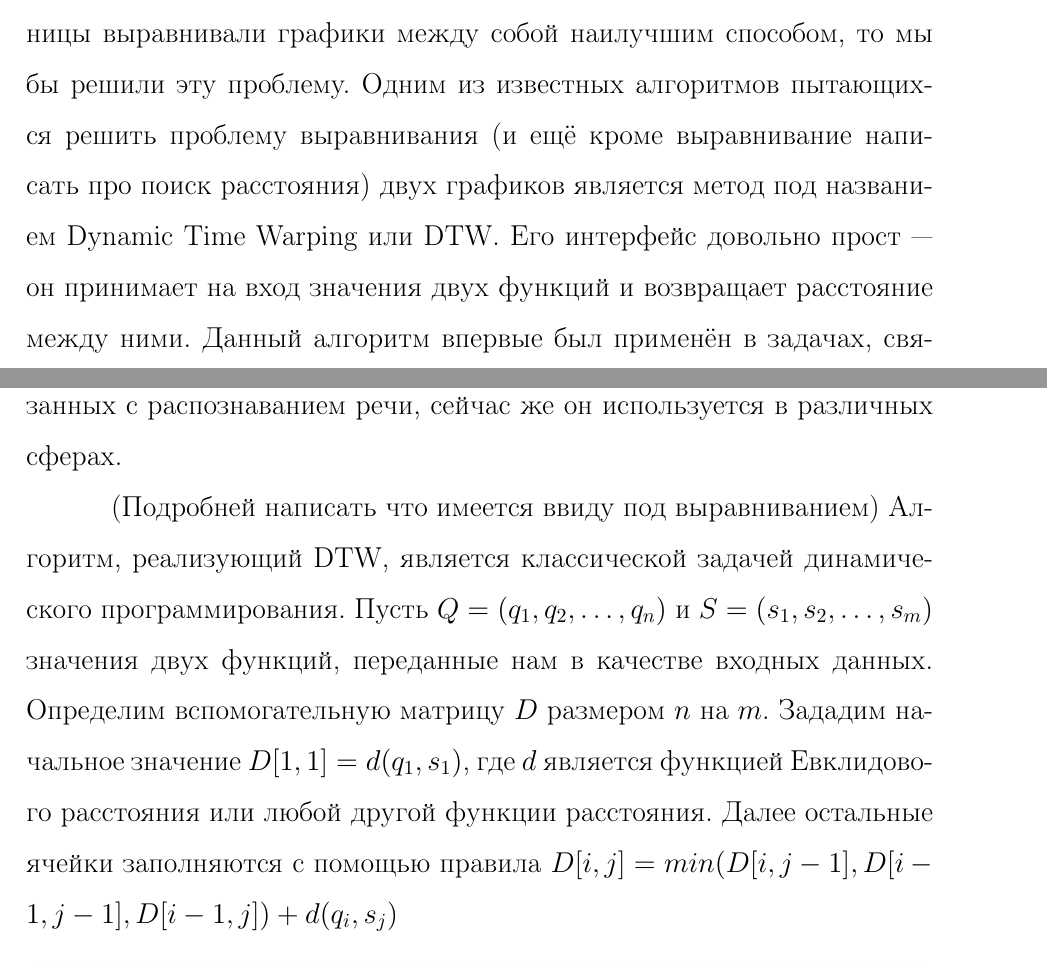
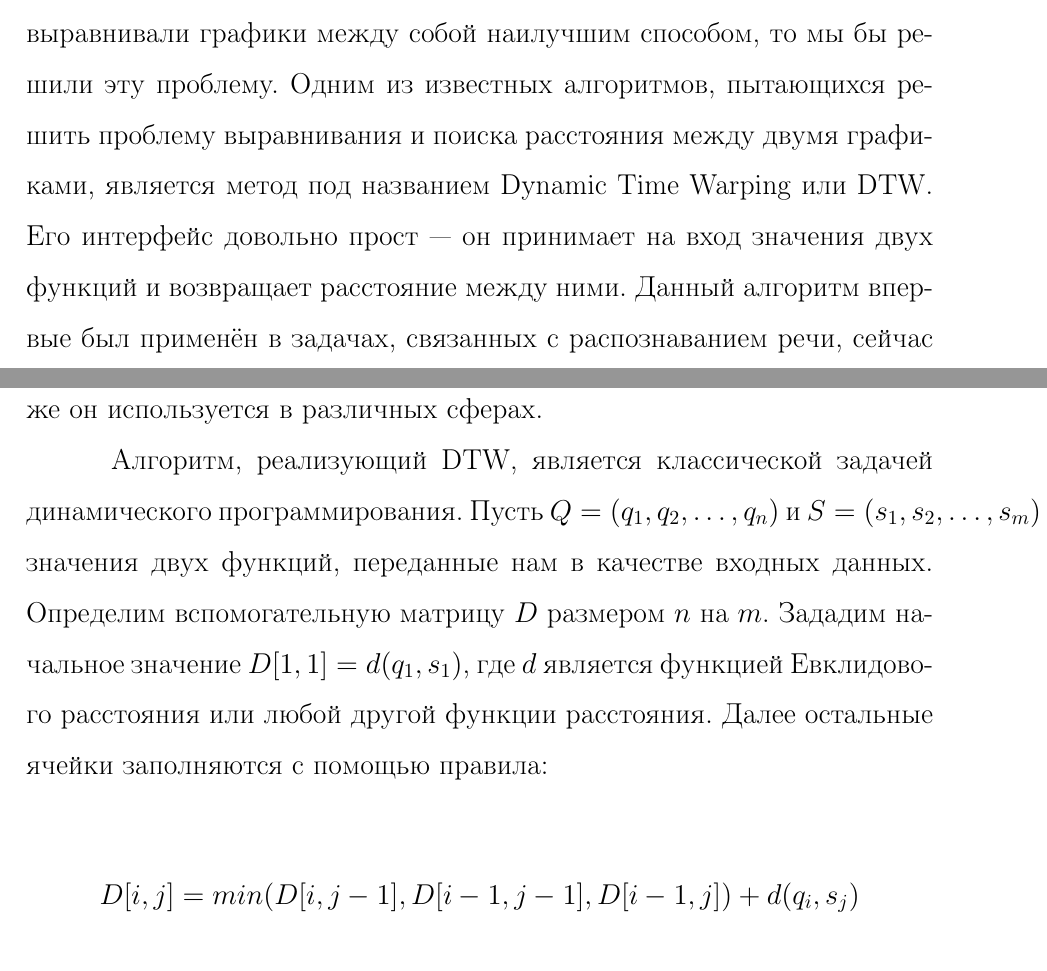
Before and after one commit to ld86/degree-work, a LaTeX thesis (tex/diploma.tex, which reads tex/chapter4.tex): two parts of pages 39 and 40 of 48, joined at a grey line, cut so that both start at the same text. Compiled offline with pdfLaTeX; a LaTeX package or settings file that is missing is left out.

Commit message:
Правка

```diff
--- a/tex/chapter4.tex
+++ b/tex/chapter4.tex
@@ -217,9 +221,17 @@ N-граммы для N равного 1 представляют из себя
     \label{fig_parsetree}
 \end{figure}
 
-Поточнечная разность как функция расстояния никак не учитывает смещение графиков по оси X, если бы мы перед расчётом разницы выравнивали графики между собой наилучшим способом, то мы бы решили эту проблему. Одним из известных алгоритмов пытающихся решить проблему выравнивания (и ещё кроме выравнивание написать про поиск расстояния) двух графиков является метод под названием Dynamic Time Warping или DTW. Его интерфейс довольно прост — он принимает на вход значения двух функций и возвращает расстояние между ними. Данный алгоритм впервые был применён в задачах, связанных с распознаванием речи, сейчас же он используется в различных сферах.
+Поточнечная разность как функция расстояния никак не учитывает смещение графиков по оси X, если бы мы перед расчётом разницы выравнивали графики между собой наилучшим способом, то мы бы решили эту проблему.
+Одним из известных алгоритмов, пытающихся решить проблему выравнивания и поиска расстояния между двумя графиками, является метод под названием Dynamic Time Warping или DTW.
+Его интерфейс довольно прост — он принимает на вход значения двух функций и возвращает расстояние между ними. Данный алгоритм впервые был применён в задачах, связанных с распознаванием речи, сейчас же он используется в различных сферах.
 
-(Подробней написать что имеется ввиду под выравниванием) Алгоритм, реализующий DTW, является классической задачей динамического программирования. Пусть  $Q = \left( q_1, q_2, \dots, q_n \right)$ и $S = \left( s_1, s_2, \dots, s_m \right)$ значения двух функций, переданные нам в качестве входных данных. Определим вспомогательную матрицу $D$ размером $n$ на $m$. Зададим начальное значение $D[1, 1] = d(q_1, s_1)$, где $d$ является функцией Евклидового расстояния или любой другой функции расстояния. Далее остальные ячейки заполняются с помощью правила $D[i, j] = min(D[i, j - 1], D[i - 1, j - 1], D[i - 1, j]) + d(q_i, s_j)$
+Алгоритм, реализующий DTW, является классической задачей динамического программирования.
+Пусть  $Q = \left( q_1, q_2, \dots, q_n \right)$ и $S = \left( s_1, s_2, \dots, s_m \right)$ значения двух функций, переданные нам в качестве входных данных.
+Определим вспомогательную матрицу $D$ размером $n$ на $m$.
+Зададим начальное значение $D[1, 1] = d(q_1, s_1)$, где $d$ является функцией Евклидового расстояния или любой другой функции расстояния.
+Далее остальные ячейки заполняются с помощью правила:
+
+$$D[i, j] = min(D[i, j - 1], D[i - 1, j - 1], D[i - 1, j]) + d(q_i, s_j)$$
 
 \begin{figure}[ht]
 	\centering
```
Also changed, not shown: tex/abbreviations.tex (+4 -0 lines), tex/chapter4.tex (17 more changed lines).
